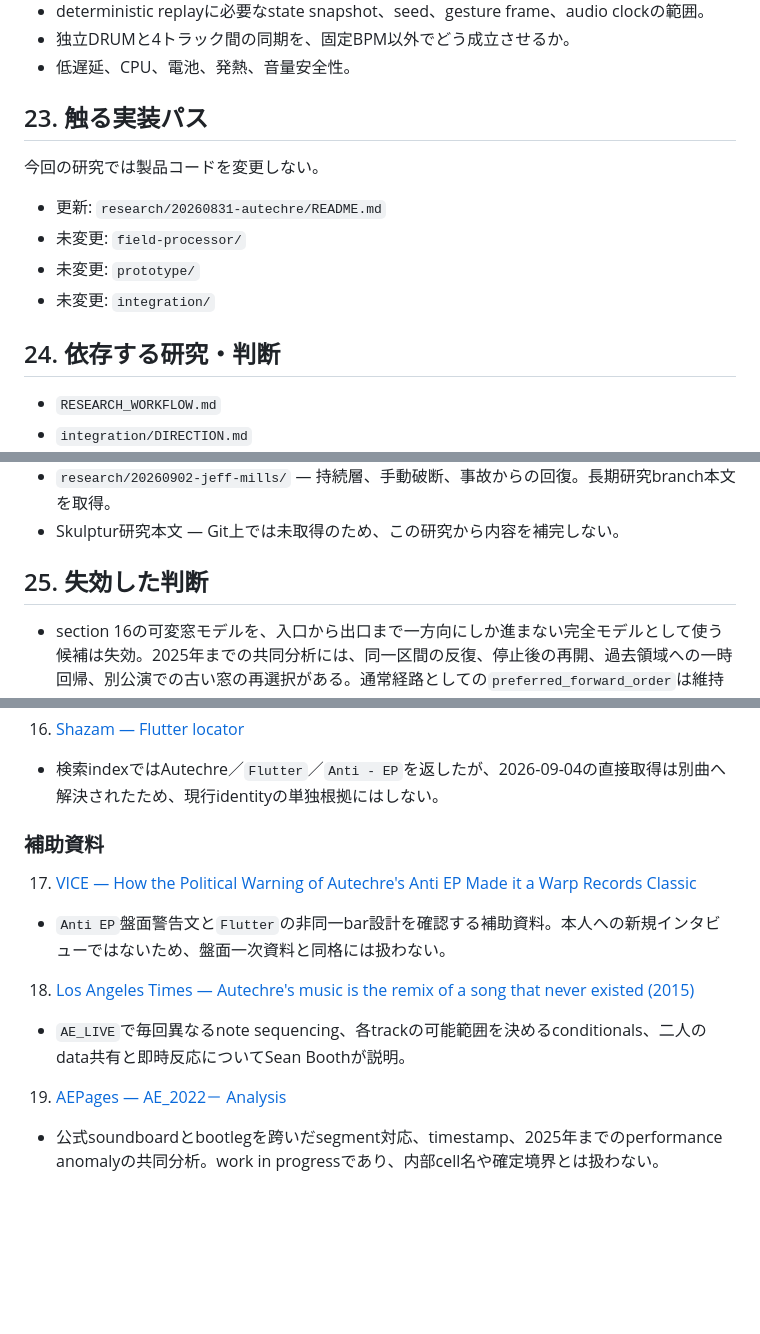
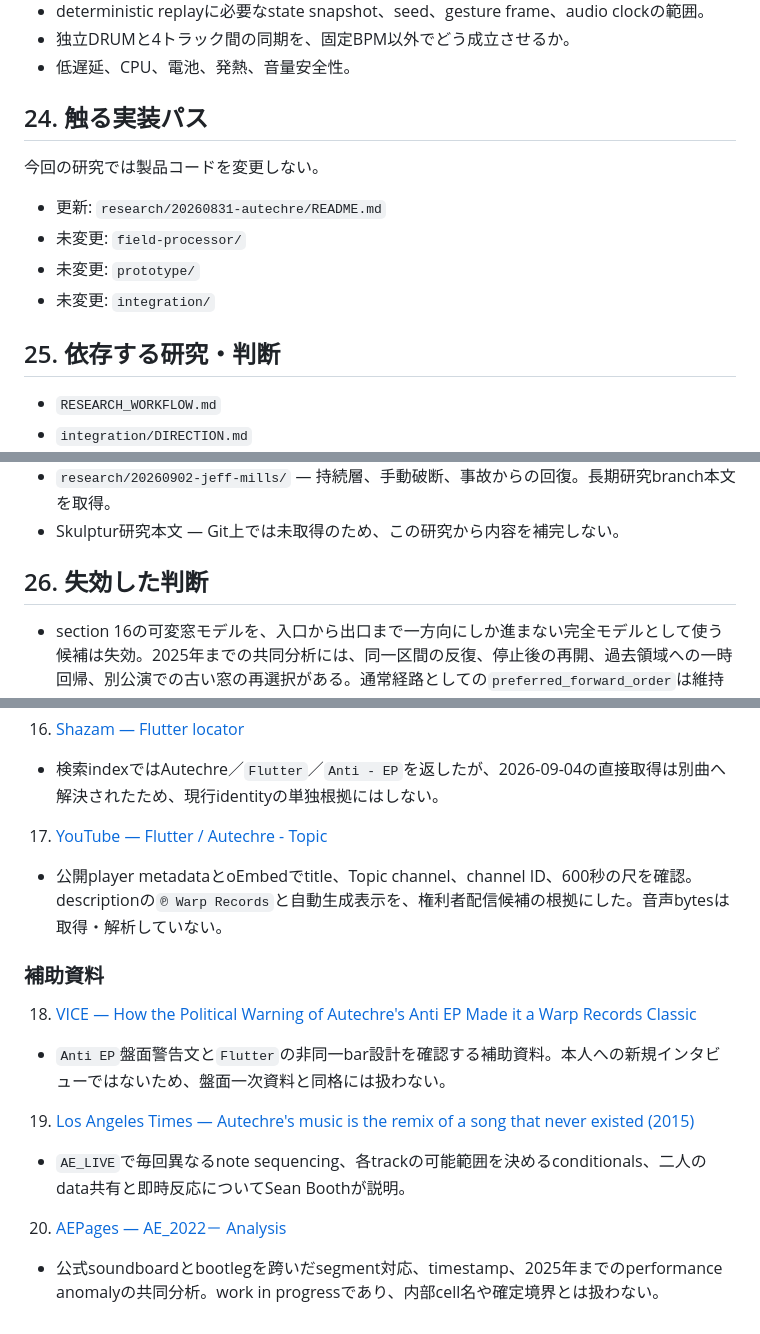
Before and after one commit to daken123-gif/sound-lab, a Markdown page: research/20260831-autechre/README.md, 3 parts joined by grey strips. Drawn GitHub-style; blank space fills up the shorter version.

```diff
--- a/research/20260831-autechre/README.md
+++ b/research/20260831-autechre/README.md
@@ -1025,7 +1058,7 @@ bar同一性は、PCMの完全一致だけでは判定しない。音色差を
 - 独立DRUMと4トラック間の同期を、固定BPM以外でどう成立させるか。
 - 低遅延、CPU、電池、発熱、音量安全性。
 
-## 23. 触る実装パス
+## 24. 触る実装パス
 
 今回の研究では製品コードを変更しない。
 
@@ -1034,7 +1067,7 @@ bar同一性は、PCMの完全一致だけでは判定しない。音色差を
 - 未変更: `prototype/`
 - 未変更: `integration/`
 
-## 24. 依存する研究・判断
+## 25. 依存する研究・判断
 
 - `RESEARCH_WORKFLOW.md`
 - `integration/DIRECTION.md`
@@ -1045,7 +1078,7 @@ bar同一性は、PCMの完全一致だけでは判定しない。音色差を
 - `research/20260902-jeff-mills/` — 持続層、手動破断、事故からの回復。長期研究branch本文を取得。
 - Skulptur研究本文 — Git上では未取得のため、この研究から内容を補完しない。
 
-## 25. 失効した判断
+## 26. 失効した判断
 
 - section 16の可変窓モデルを、入口から出口まで一方向にしか進まない完全モデルとして使う候補は失効。2025年までの共同分析には、同一区間の反復、停止後の再開、過去領域への一時回帰、別公演での古い窓の再選択がある。通常経路としての`preferred_forward_order`は維持し、section 17の`ELASTIC_SPINE`を後継候補とする。
 - cellを、一曲、一つの公開segment、完成parameterを一括recallする固定sceneのいずれかへ等置する候補は失効。2022年の本人説明が示すmodule／settings参照のhard-set層、内部morph、手動semi-linear traversalを分離したsection 18のモデルを後継候補とする。
@@ -1093,12 +1126,14 @@ bar同一性は、PCMの完全一致だけでは判定しない。音色差を
    - public lookupでtrack metadataと30秒`previewUrl`を取得。preview音源はGitへ保存していない。
 16. [Shazam — Flutter locator](https://www.shazam.com/song/292743285/flutter/music-video)
    - 検索indexではAutechre／`Flutter`／`Anti - EP`を返したが、2026-09-04の直接取得は別曲へ解決されたため、現行identityの単独根拠にはしない。
+17. [YouTube — Flutter / Autechre - Topic](https://www.youtube.com/watch?v=mdhtm6qjmhU)
+   - 公開player metadataとoEmbedでtitle、Topic channel、channel ID、600秒の尺を確認。descriptionの`℗ Warp Records`と自動生成表示を、権利者配信候補の根拠にした。音声bytesは取得・解析していない。
 
 ### 補助資料
 
-17. [VICE — How the Political Warning of Autechre's Anti EP Made it a Warp Records Classic](https://www.vice.com/en/article/warp-25-autechre-anti-ep/)
+18. [VICE — How the Political Warning of Autechre's Anti EP Made it a Warp Records Classic](https://www.vice.com/en/article/warp-25-autechre-anti-ep/)
    - `Anti EP`盤面警告文と`Flutter`の非同一bar設計を確認する補助資料。本人への新規インタビューではないため、盤面一次資料と同格には扱わない。
-18. [Los Angeles Times — Autechre's music is the remix of a song that never existed (2015)](https://www.latimes.com/entertainment/music/la-et-ms-autechre-20151119-story.html)
+19. [Los Angeles Times — Autechre's music is the remix of a song that never existed (2015)](https://www.latimes.com/entertainment/music/la-et-ms-autechre-20151119-story.html)
    - `AE_LIVE`で毎回異なるnote sequencing、各trackの可能範囲を決めるconditionals、二人のdata共有と即時反応についてSean Boothが説明。
-19. [AEPages — AE_2022－ Analysis](https://aepages.org/wiki/AE_2022%EF%BC%8D#Analysis)
+20. [AEPages — AE_2022－ Analysis](https://aepages.org/wiki/AE_2022%EF%BC%8D#Analysis)
    - 公式soundboardとbootlegを跨いだsegment対応、timestamp、2025年までのperformance anomalyの共同分析。work in progressであり、内部cell名や確定境界とは扱わない。
```
Also changed, not shown: other parts of research/20260831-autechre/README.md (+37 -4 lines).
